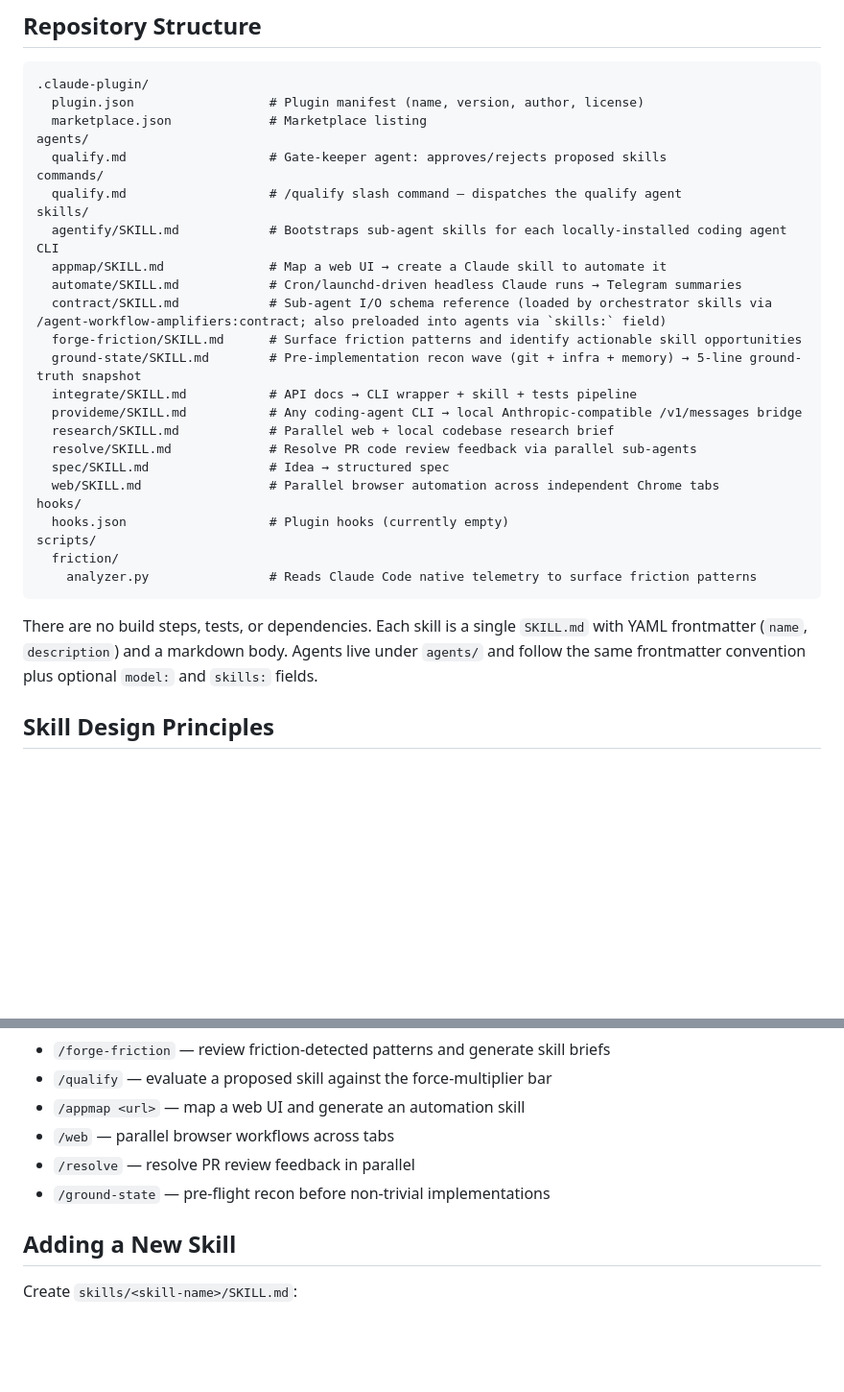
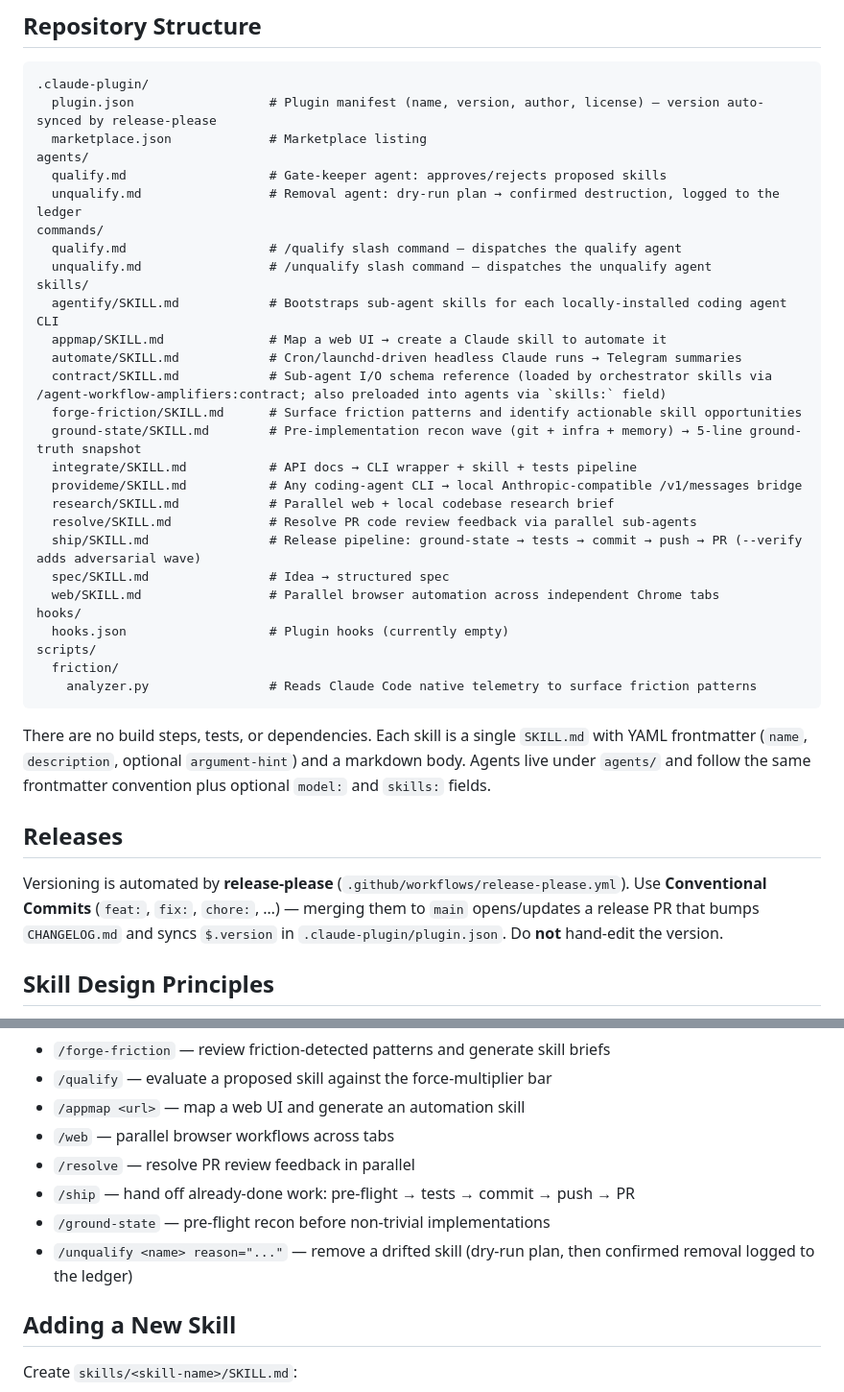
Before and after one commit to griffinwork40/agent-framework, a Markdown page: CLAUDE.md, 2 parts joined by grey strips. Shown at 96% size. GitHub-like rendering; blank space fills up the shorter version.

````diff
--- a/CLAUDE.md
+++ b/CLAUDE.md
@@ -10,12 +10,14 @@ A Claude Code plugin (`agent-workflow-amplifiers`) containing high-leverage skil
 
 ```
 .claude-plugin/
-  plugin.json                  # Plugin manifest (name, version, author, license)
+  plugin.json                  # Plugin manifest (name, version, author, license) — version auto-synced by release-please
   marketplace.json             # Marketplace listing
 agents/
   qualify.md                   # Gate-keeper agent: approves/rejects proposed skills
+  unqualify.md                 # Removal agent: dry-run plan → confirmed destruction, logged to the ledger
 commands/
   qualify.md                   # /qualify slash command — dispatches the qualify agent
+  unqualify.md                 # /unqualify slash command — dispatches the unqualify agent
 skills/
   agentify/SKILL.md            # Bootstraps sub-agent skills for each locally-installed coding agent CLI
   appmap/SKILL.md              # Map a web UI → create a Claude skill to automate it
@@ -27,6 +29,7 @@ skills/
   provideme/SKILL.md           # Any coding-agent CLI → local Anthropic-compatible /v1/messages bridge
   research/SKILL.md            # Parallel web + local codebase research brief
   resolve/SKILL.md             # Resolve PR code review feedback via parallel sub-agents
+  ship/SKILL.md                # Release pipeline: ground-state → tests → commit → push → PR (--verify adds adversarial wave)
   spec/SKILL.md                # Idea → structured spec
   web/SKILL.md                 # Parallel browser automation across independent Chrome tabs
 hooks/
@@ -36,7 +39,11 @@ scripts/
     analyzer.py                # Reads Claude Code native telemetry to surface friction patterns
 ```
 
-There are no build steps, tests, or dependencies. Each skill is a single `SKILL.md` with YAML frontmatter (`name`, `description`) and a markdown body. Agents live under `agents/` and follow the same frontmatter convention plus optional `model:` and `skills:` fields.
+There are no build steps, tests, or dependencies. Each skill is a single `SKILL.md` with YAML frontmatter (`name`, `description`, optional `argument-hint`) and a markdown body. Agents live under `agents/` and follow the same frontmatter convention plus optional `model:` and `skills:` fields.
+
+## Releases
+
+Versioning is automated by **release-please** (`.github/workflows/release-please.yml`). Use **Conventional Commits** (`feat:`, `fix:`, `chore:`, …) — merging them to `main` opens/updates a release PR that bumps `CHANGELOG.md` and syncs `$.version` in `.claude-plugin/plugin.json`. Do **not** hand-edit the version.
 
 ## Skill Design Principles
 
@@ -55,7 +62,9 @@ There are no build steps, tests, or dependencies. Each skill is a single `SKILL.
 - `/appmap <url>` — map a web UI and generate an automation skill
 - `/web` — parallel browser workflows across tabs
 - `/resolve` — resolve PR review feedback in parallel
+- `/ship` — hand off already-done work: pre-flight → tests → commit → push → PR
 - `/ground-state` — pre-flight recon before non-trivial implementations
+- `/unqualify <name> reason="..."` — remove a drifted skill (dry-run plan, then confirmed removal logged to the ledger)
 
 ## Adding a New Skill
 
````
Also changed, not shown: AFK.md (added, +62 -0 lines).
